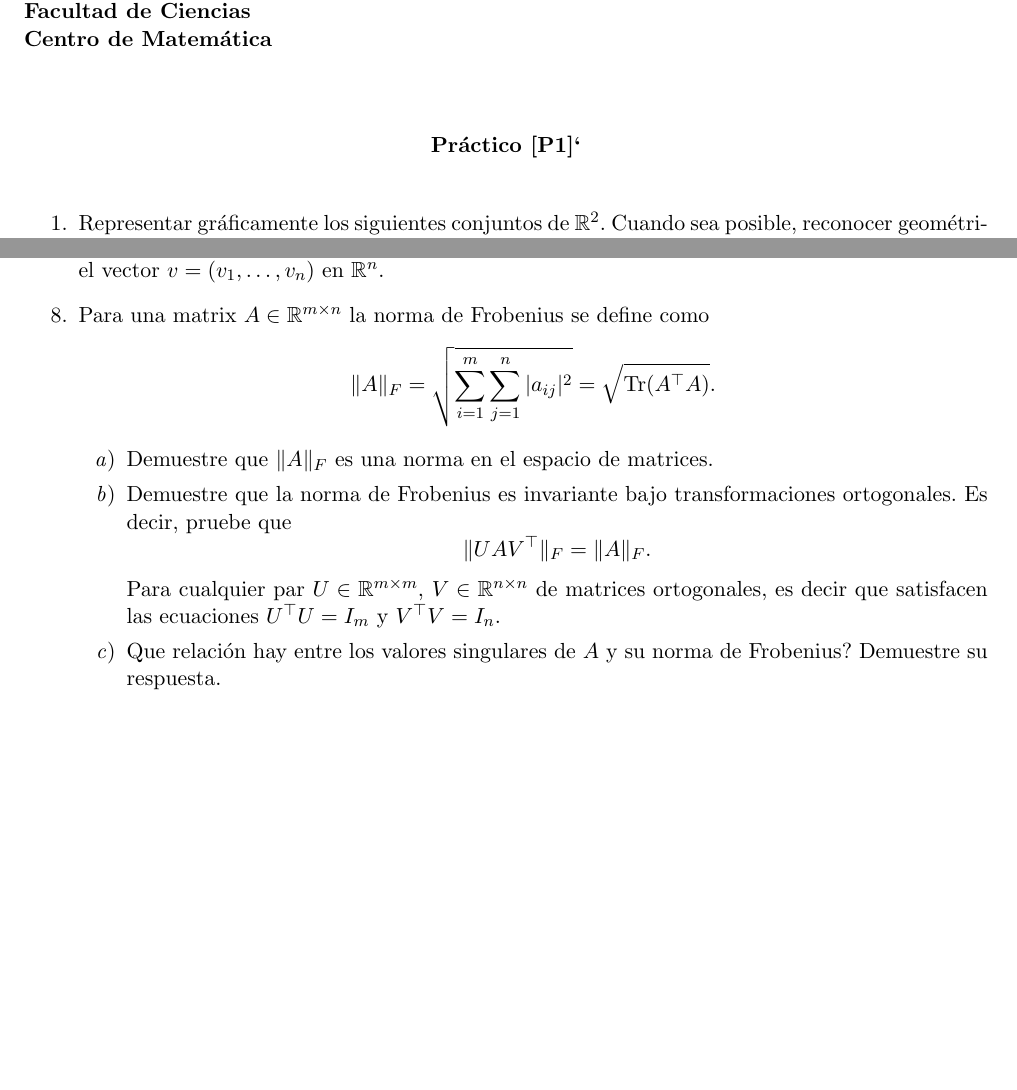
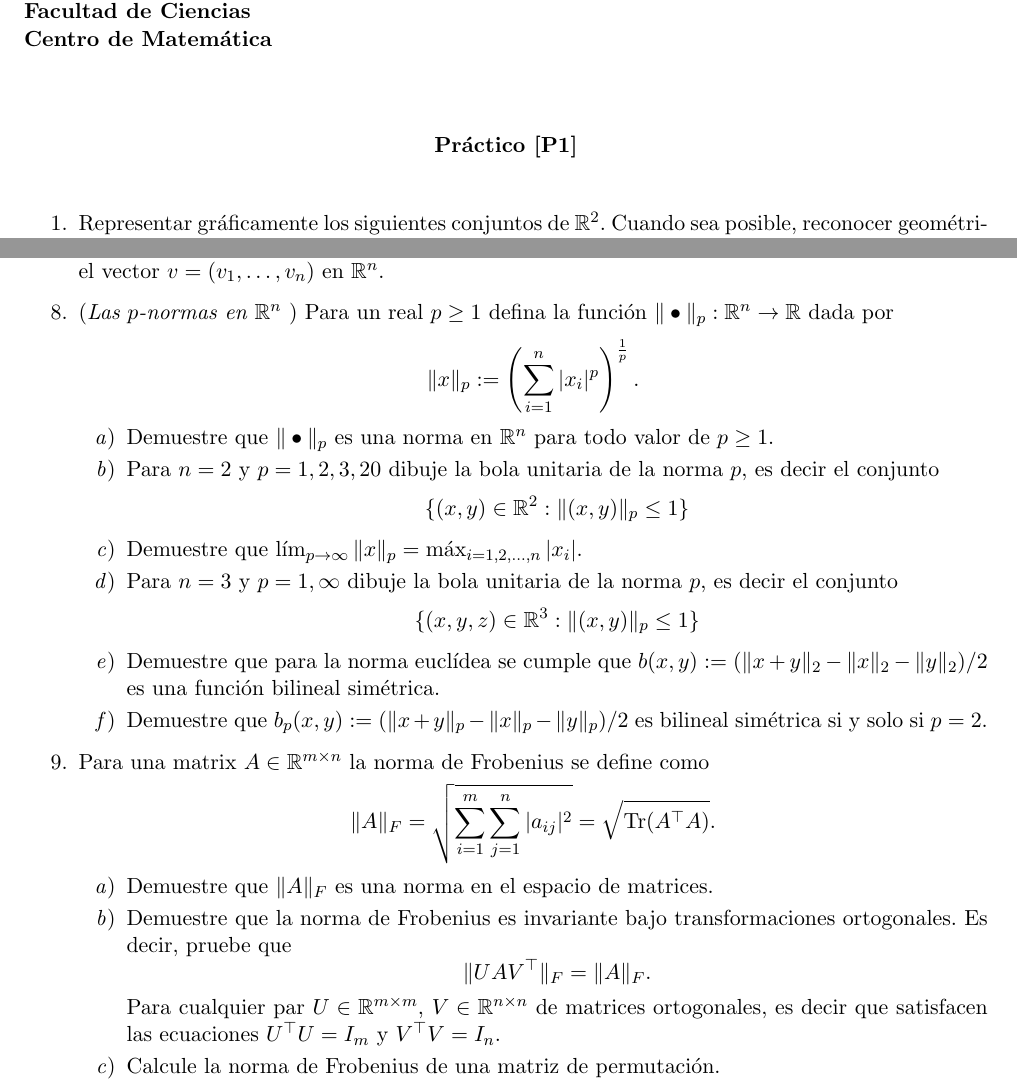
Before and after one commit to mauricio-velasco/Calculo2_2025, a LaTeX document (Practico_base/p1.tex): two parts of pages 1 and 2 of 2, joined at a grey line, cut so that both start at the same text, the shorter picture padded with empty space. Compiled offline with pdfLaTeX.

Commit message:
periodic update

```diff
--- a/Practico_base/p1.tex
+++ b/Practico_base/p1.tex
@@ -20,6 +20,7 @@
 \displaystyle#1\hfill}
 \newcommand{\cuento}{\setcounter{cuent}{0}}
 \newcommand{\R}{\mathbb{R}}
+\newcommand{\RR}{\mathbb{R}}
 
 \begin{document}
 
@@ -30,7 +31,7 @@
 \vspace{1cm}
 
 \begin{center}
-{\bf Pr\'{a}ctico [P1]` }
+{\bf Pr\'{a}ctico [P1] }
 \end{center}
 
 \vspace{0,1cm}
@@ -125,6 +126,23 @@ Encuentre dicho plano para $v=(1,-1,0)$. Muestre que dados dos vectores $v$ y $v
 
 \item Encuentre una fórmula para medir la distancia entre un el hiperplano $a_1x_1+\dots+a_nx_n=b$ y el vector $v=(v_1,\dots, v_n)$ en $\mathbb{R}^n$.
 
+\item (\emph{Las $p$-normas en $\RR^n$} ) Para un real $p\geq 1$ defina la función
+$\|\bullet\|_p: \RR^n\rightarrow \RR$ dada por \[\|x\|_p:=\left(\sum_{i=1}^n |x_i|^p\right)^{\frac{1}{p}}.\]
+\begin{enumerate}
+\item Demuestre que $\|\bullet\|_p$ es una norma en $\RR^n$ para todo valor de $p\geq 1$.
+\item Para $n=2$ y $p=1,2,3,20$ dibuje la bola unitaria de la norma $p$, es decir el conjunto
+\[\{(x,y)\in \RR^2: \|(x,y)\|_p\leq 1\}\]
+
+\item Demuestre que $\lim_{p\rightarrow \infty}\|x\|_p=\max_{i=1,2,\dots,n}|x_i|$.
+
+\item Para $n=3$ y $p=1,\infty$ dibuje la bola unitaria de la norma $p$, es decir el conjunto
+\[\{(x,y,z)\in \RR^3: \|(x,y)\|_p\leq 1\}\]
+
+\item Demuestre que para la norma euclídea se cumple que $b(x,y):=(\|x+y\|_2-\|x\|_2-\|y\|_2)/2$ es una función bilineal simétrica.
+
+\item Demuestre que  $b_p(x,y):=(\|x+y\|_p-\|x\|_p-\|y\|_p)/2$ es bilineal simétrica si y solo si $p=2$.
+\end{enumerate}
+
 
 \item  Para una matrix $A \in \mathbb{R}^{m \times n}$ la norma de Frobenius se define como
 \[
@@ -139,8 +157,7 @@ Encuentre dicho plano para $v=(1,-1,0)$. Muestre que dados dos vectores $v$ y $v
 \]
 Para cualquier par  \( U \in \mathbb{R}^{m \times m} \), \( V \in \mathbb{R}^{n \times n} \) de matrices ortogonales, es decir que satisfacen las ecuaciones \( U^\top U = I_m \) y \( V^\top V = I_n \).
 
-\item Que relación hay entre los valores singulares de $A$ y su norma de Frobenius? Demuestre su respuesta.
-
+\item Calcule la norma de Frobenius de una matriz de permutación.
 
 \end{enumerate}
 
```
Also changed, not shown: Practico_base/p1.pdf, 4 other files.
